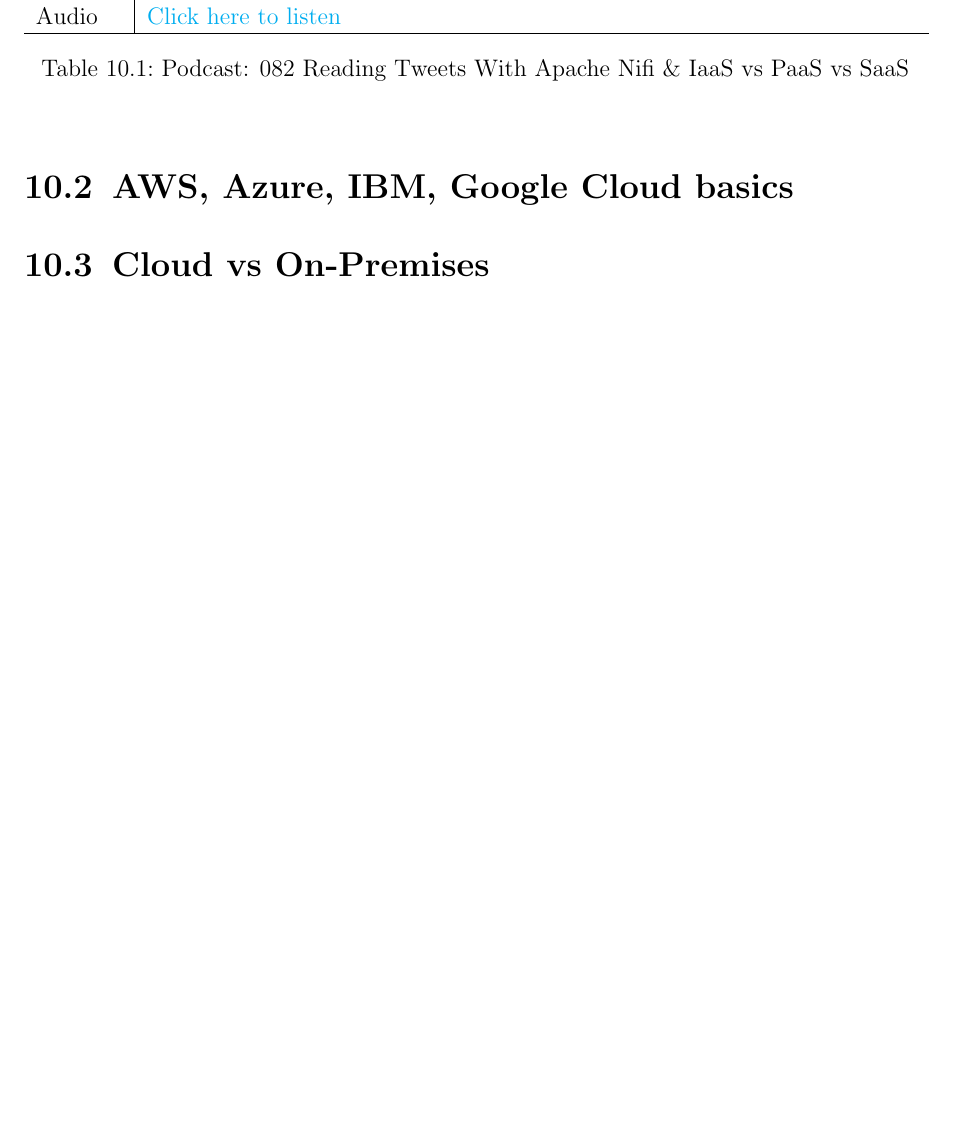
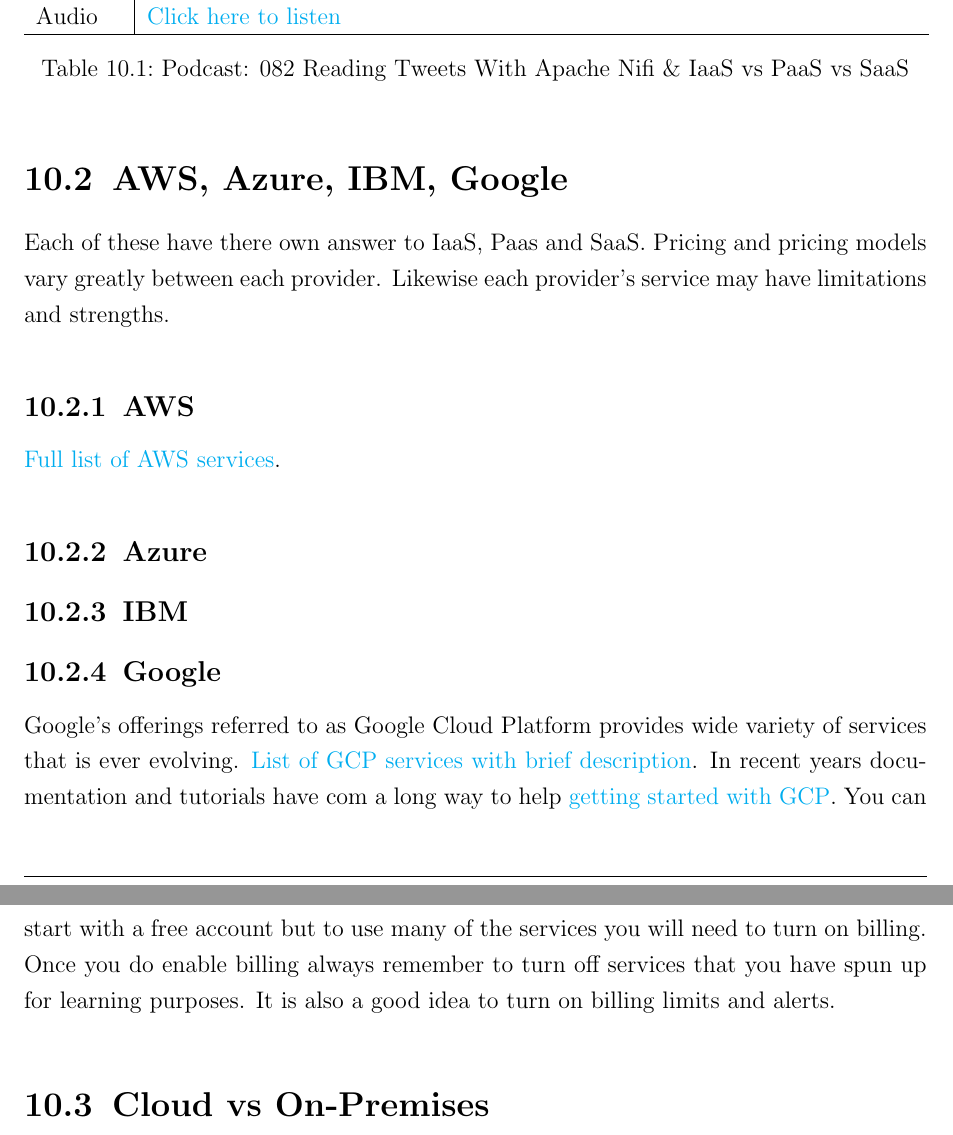
Before and after one commit to andkret/Cookbook, a LaTeX thesis (Data Engineering Cookbook.tex): part of page 29 of 118 before the commit and two parts of pages 29 and 30 of 118 after it, the two joined at a grey line, cut so that both start at the same text, the shorter picture padded with empty space. Compiled offline with pdfLaTeX.

Commit message:
Added a brief section for Google under The Cloud.

```diff
--- a/Data Engineering Cookbook.tex
+++ b/Data Engineering Cookbook.tex
@@ -509,7 +509,19 @@
 \end{table}
 
 
-\section{AWS, Azure, IBM, Google Cloud basics}
+\section{AWS, Azure, IBM, Google}
+Each of these have there own answer to IaaS, Paas and SaaS.  Pricing and pricing models vary greatly between each provider.  Likewise each provider's service may have limitations and strengths.
+
+\subsection{AWS}
+\href{https://www.amazonaws.cn/en/products/}{Full list of AWS services}.
+
+\subsection{Azure}
+
+\subsection{IBM}
+
+\subsection{Google}
+Google's offerings referred to as Google Cloud Platform provides wide variety of services that is ever evolving. \href{https://github.com/gregsramblings/google-cloud-4-words}{List of GCP services with brief description}.  In recent years documentation and tutorials have com a long way to help \href{https://cloud.google.com/gcp/getting-started/}{getting started with GCP}.  You can start with a free account but to use many of the services you will need to turn on billing.  Once you do enable billing always remember to turn off services that you have spun up for learning purposes.  It is also a good idea to turn on billing limits and alerts.
+
 \section{Cloud vs On-Premises}
 
 \begin{table}[h]
```
